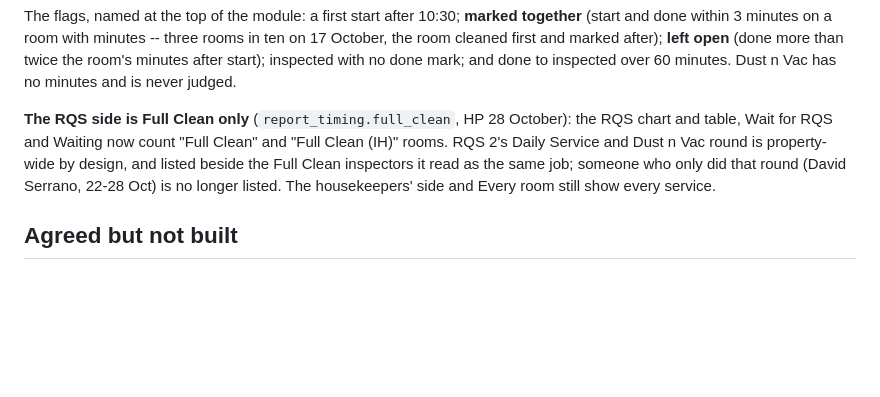
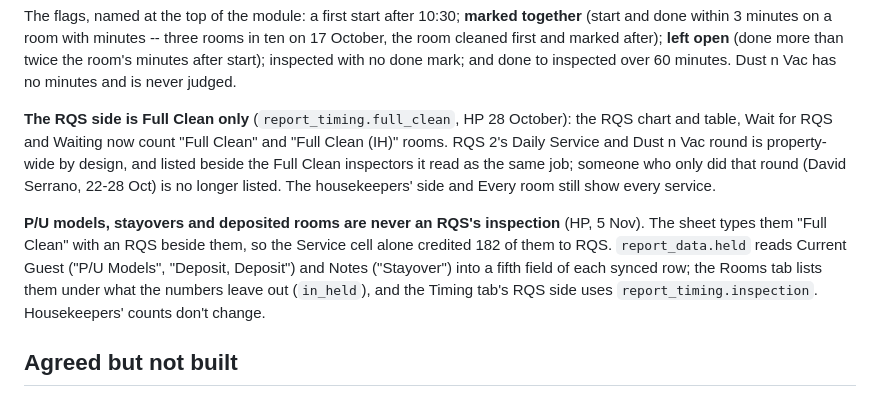
Before and after one commit to hari-94/BGV-Scheduling, a Markdown page: CLAUDE.md, the part around the change. GitHub-like rendering; blank space fills up the shorter version.

Commit message:
CLAUDE.md: held rooms in the Report
Co-Authored-By: Claude Opus 5.5 <noreply@anthropic.com>

```diff
--- a/CLAUDE.md
+++ b/CLAUDE.md
@@ -889,6 +889,14 @@ inspectors it read as the same job; someone who only did that round
 (David Serrano, 22-28 Oct) is no longer listed. The housekeepers' side and
 Every room still show every service.
 
+**P/U models, stayovers and deposited rooms are never an RQS's inspection**
+(HP, 5 Nov). The sheet types them "Full Clean" with an RQS beside them, so
+the Service cell alone credited 182 of them to RQS. `report_data.held` reads
+Current Guest ("P/U Models", "Deposit, Deposit") and Notes ("Stayover") into a
+fifth field of each synced row; the Rooms tab lists them under what the
+numbers leave out (`in_held`), and the Timing tab's RQS side uses
+`report_timing.inspection`. Housekeepers' counts don't change.
+
 ## Agreed but not built
 
 `docs/inspection-scoring.md` — the RQS inspection checklist and the per-housekeeper
```
